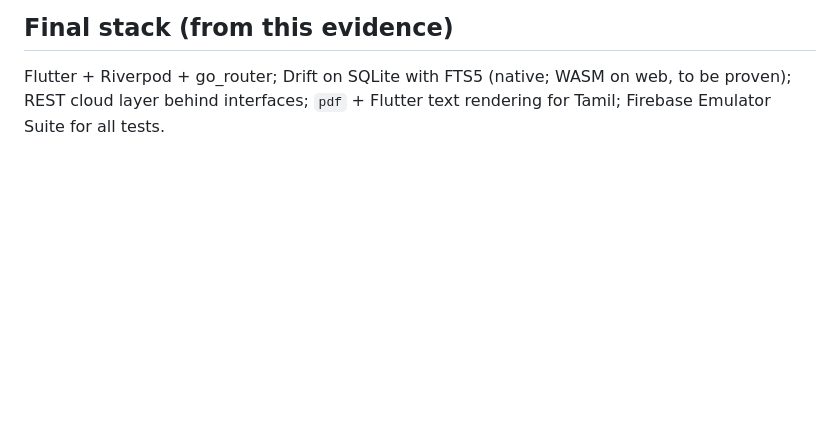
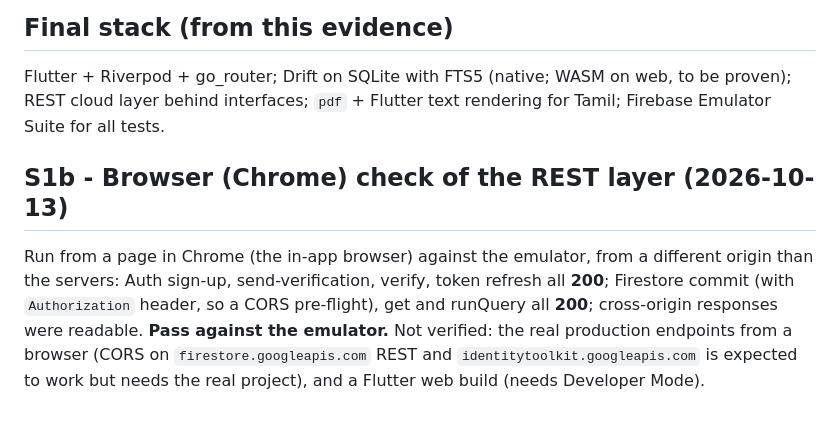
Before and after one commit to Anushath15/ERP-2.0, a Markdown page: docs/spikes.md, the part around the change. Rendered like a GitHub page; blank space fills up the shorter version.

Commit message:
docs: browser CORS check (S1b)

```diff
--- a/docs/spikes.md
+++ b/docs/spikes.md
@@ -60,3 +60,6 @@ Bugs found and fixed by the spikes: (a) timestamp-only pull cursor skipped docum
 
 ## Final stack (from this evidence)
 Flutter + Riverpod + go_router; Drift on SQLite with FTS5 (native; WASM on web, to be proven); REST cloud layer behind interfaces; `pdf` + Flutter text rendering for Tamil; Firebase Emulator Suite for all tests.
+
+## S1b - Browser (Chrome) check of the REST layer (2026-10-13)
+Run from a page in Chrome (the in-app browser) against the emulator, from a different origin than the servers: Auth sign-up, send-verification, verify, token refresh all **200**; Firestore commit (with `Authorization` header, so a CORS pre-flight), get and runQuery all **200**; cross-origin responses were readable. **Pass against the emulator.** Not verified: the real production endpoints from a browser (CORS on `firestore.googleapis.com` REST and `identitytoolkit.googleapis.com` is expected to work but needs the real project), and a Flutter web build (needs Developer Mode).
```
